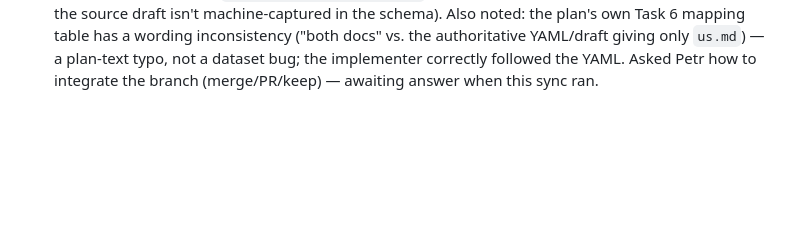
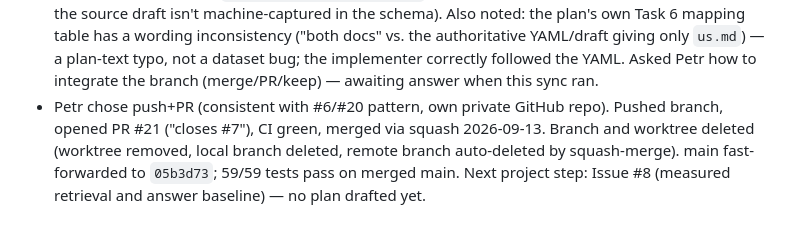
Before and after one commit to spqr-86/enterprise-employee-agent, a Markdown page: HISTORY.md, the part around the change. GitHub-like rendering; blank space fills up the shorter version.

Commit message:
docs: log PR #21 merge (Issue #7 closed) in session history
Co-Authored-By: Claude Sonnet 5 <noreply@anthropic.com>
Claude-Session: https://claude.ai/code/session_01BsvZj8nVfutRd2HWHVB9LW

```diff
--- a/HISTORY.md
+++ b/HISTORY.md
@@ -122,3 +122,8 @@
   giving only `us.md`) — a plan-text typo, not a dataset bug; the implementer correctly followed
   the YAML. Asked Petr how to integrate the branch (merge/PR/keep) — awaiting answer when this
   sync ran.
+- Petr chose push+PR (consistent with #6/#20 pattern, own private GitHub repo). Pushed branch,
+  opened PR #21 ("closes #7"), CI green, merged via squash 2026-09-13. Branch and worktree
+  deleted (worktree removed, local branch deleted, remote branch auto-deleted by squash-merge).
+  main fast-forwarded to `05b3d73`; 59/59 tests pass on merged main. Next project step: Issue #8
+  (measured retrieval and answer baseline) — no plan drafted yet.
```
